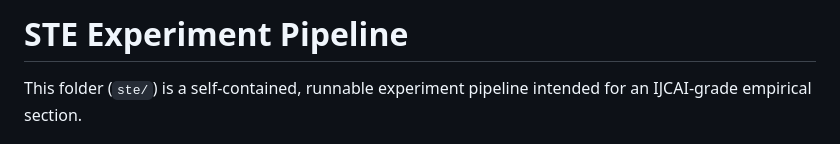
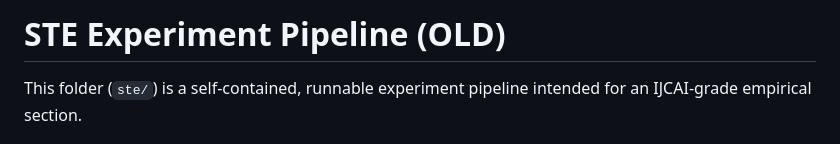
Before and after one commit to alqithami/STE, a Markdown page: README.md, the part around the change. Rendered like a GitHub page.

Commit message:
Update README title to indicate it's an old version

```diff
--- a/README.md
+++ b/README.md
@@ -1,4 +1,4 @@
-# STE Experiment Pipeline
+# STE Experiment Pipeline (OLD)
 
 This folder (`ste/`) is a self-contained, runnable experiment pipeline intended for an IJCAI-grade empirical section.
 
```
